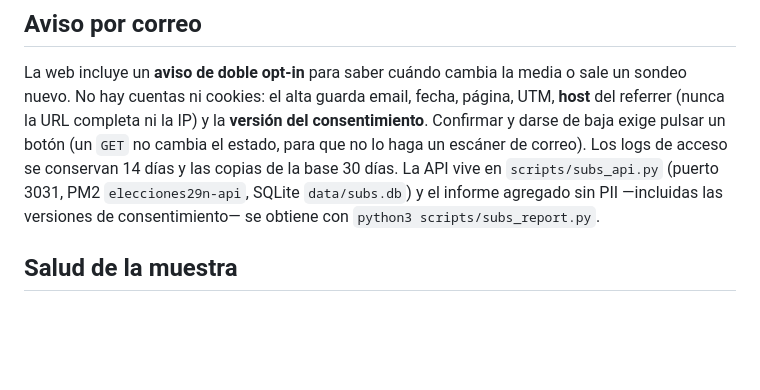
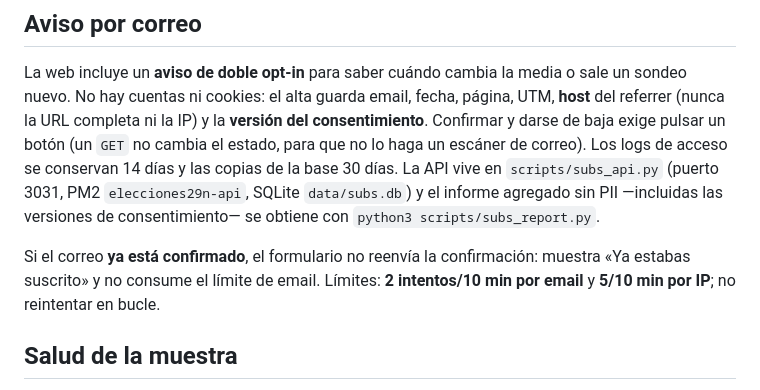
Before and after one commit to mcasrom/elecciones29n-osint, a Markdown page: README.md, the part around the change. Rendered like a GitHub page; blank space fills up the shorter version.

Commit message:
docs: comportamiento de suscripción ya confirmada

```diff
--- a/README.md
+++ b/README.md
@@ -84,6 +84,9 @@ logs de acceso se conservan 14 días y las copias de la base 30 días. La API vi
 en `scripts/subs_api.py` (puerto 3031, PM2 `elecciones29n-api`, SQLite
 `data/subs.db`) y el informe agregado sin PII —incluidas las versiones de
 consentimiento— se obtiene con `python3 scripts/subs_report.py`.
+
+Si el correo **ya está confirmado**, el formulario no reenvía la confirmación:
+muestra «Ya estabas suscrito» y no consume el límite de email. Límites: **2 intentos/10 min por email** y **5/10 min por IP**; no reintentar en bucle.
 
 ## Salud de la muestra
 
```
